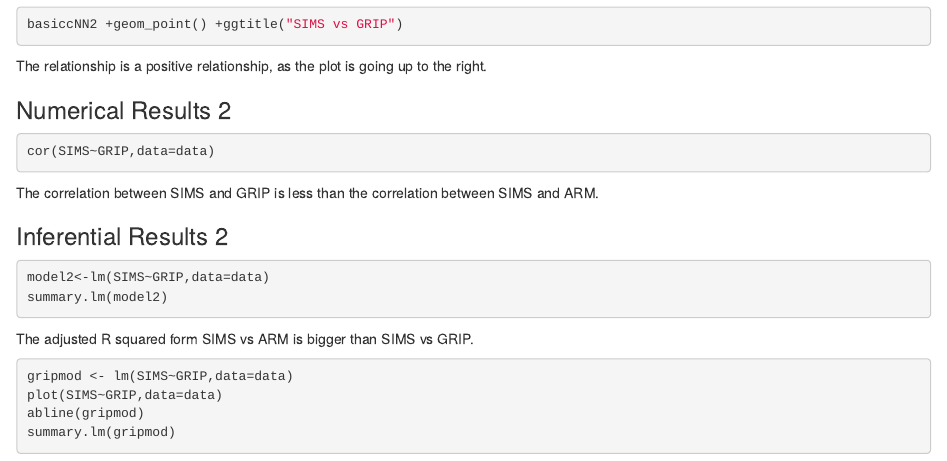
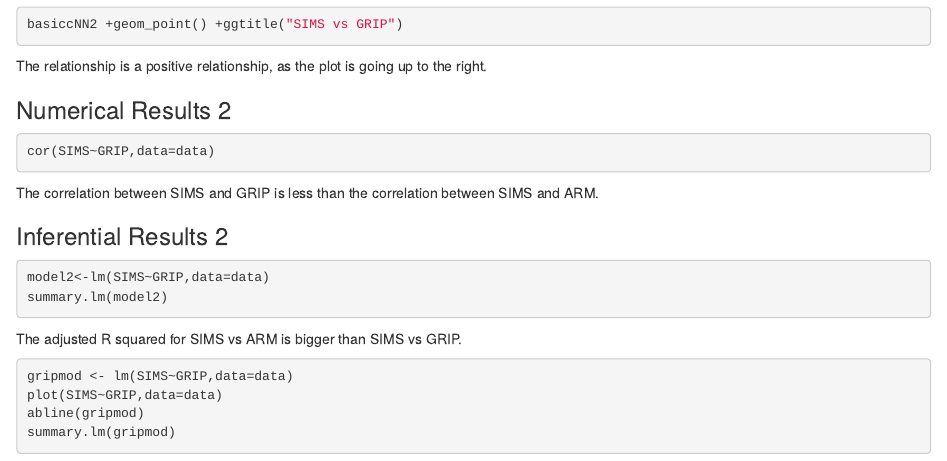
Before and after one commit to peterdang03/Linear_Model_Predict, an R Markdown document (LM_Prediction.rmd): the page in a window 1100 px wide, from 910 px down. Rendered offline with R 4.5, knitr and Pandoc, with nearby package versions; the code chunks are not run, so their results and figures are left out.

Commit message:
changed spelling error

````diff
--- a/LM_Prediction.rmd
+++ b/LM_Prediction.rmd
@@ -101,7 +101,7 @@ model2<-lm(SIMS~GRIP,data=data)
 summary.lm(model2)
 ```
 
-The adjusted R squared form SIMS vs ARM is bigger than SIMS vs GRIP.
+The adjusted R squared for SIMS vs ARM is bigger than SIMS vs GRIP.
 
 ```{r}
 gripmod <- lm(SIMS~GRIP,data=data)
````
